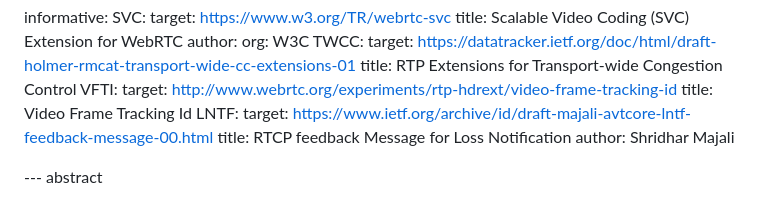
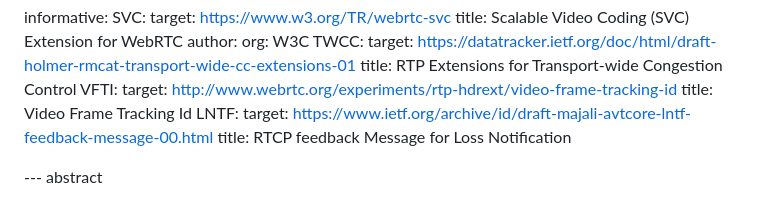
Before and after one commit to sprangerik/frame-acknowledgement, a Markdown page: draft-sprang-avtcore-frame-acknowledgement.md, the part around the change. GitHub-like rendering.

Commit message:
author error

```diff
--- a/draft-sprang-avtcore-frame-acknowledgement.md
+++ b/draft-sprang-avtcore-frame-acknowledgement.md
@@ -83,7 +83,6 @@ informative:
   LNTF:
     target: https://www.ietf.org/archive/id/draft-majali-avtcore-lntf-feedback-message-00.html
     title: RTCP feedback Message for Loss Notification
-    author: Shridhar Majali
 
 
 --- abstract
```
